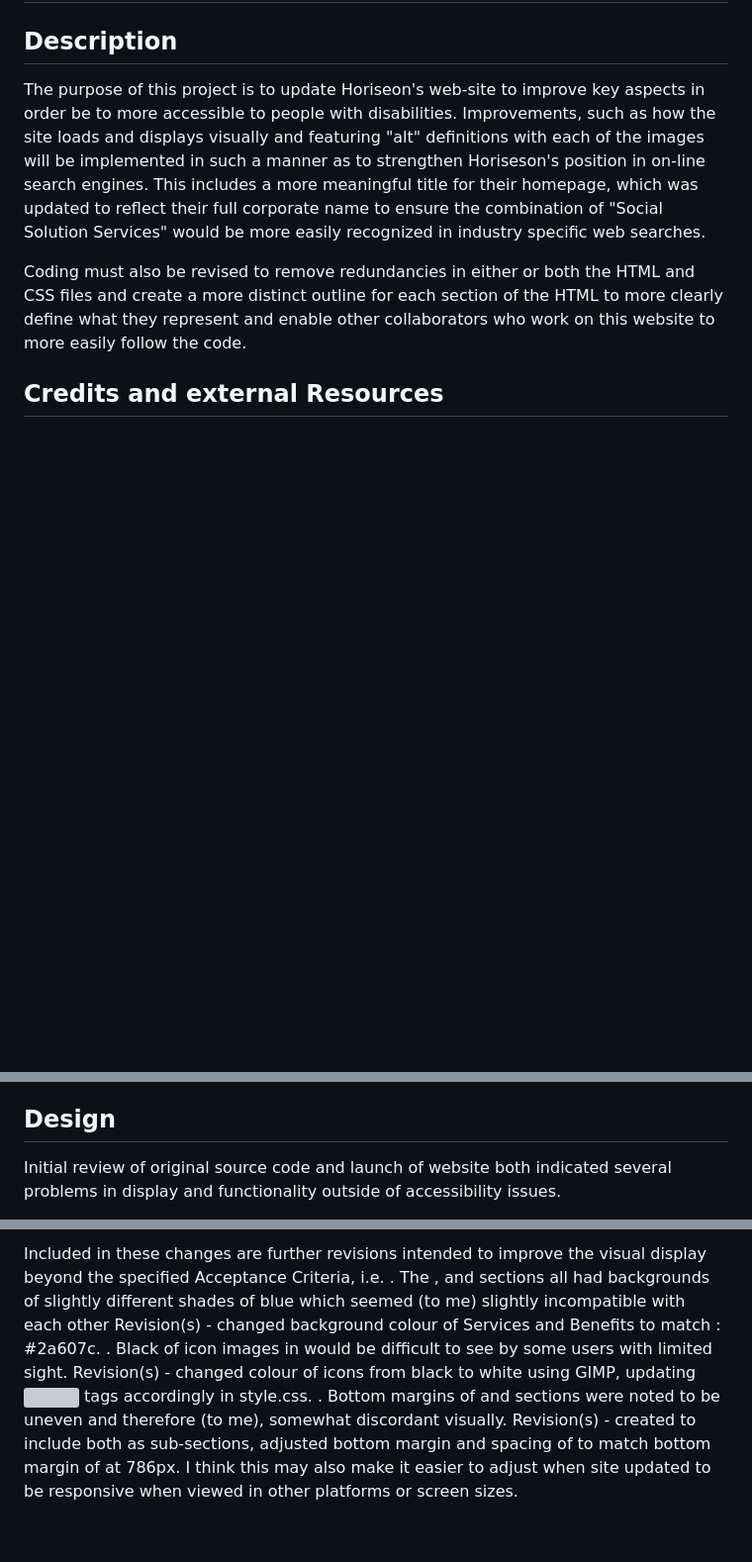
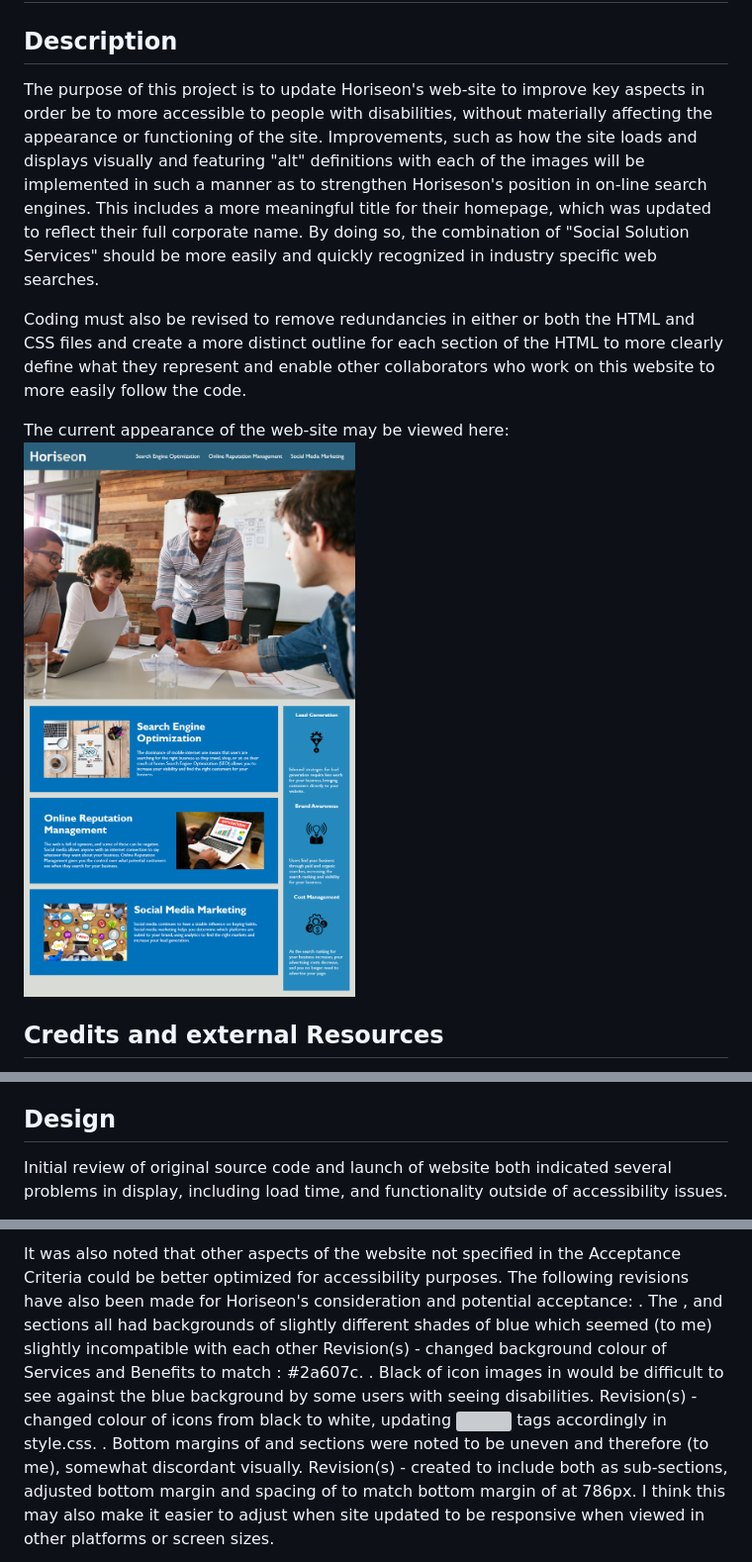
Before and after one commit to lnd4812/Code-Refactor-Challenge, a Markdown page: README.md, 3 parts joined by grey strips. Shown at 99% size. Rendered like a GitHub page; pictures changed too: assets/images/01-html-css-git-homework-demo.png (added); blank space fills up the shorter version; grey boxes are pictures that could not be loaded.

Commit message:
updated README file, img files and support documentation added

```diff
--- a/README.md
+++ b/README.md
@@ -1,9 +1,12 @@
 # Code Refactor for Horiseon Social Solution Services, Inc.
 
 ## Description
-The purpose of this project is to update Horiseon's web-site to improve key aspects in order be to more accessible to people with disabilities.  Improvements, such as how the site loads and displays visually and featuring "alt" definitions with each of the images will be implemented in such a manner as to strengthen Horiseson's position in on-line search engines.  This includes a more meaningful title for their homepage, which was updated to reflect their full corporate name to ensure the combination of "Social Solution Services" would be more easily recognized in industry specific web searches.
+The purpose of this project is to update Horiseon's web-site to improve key aspects in order be to more accessible to people with disabilities, without materially affecting the appearance or functioning of the site.  Improvements, such as how the site loads and displays visually and featuring "alt" definitions with each of the images will be implemented in such a manner as to strengthen Horiseson's position in on-line search engines.  This includes a more meaningful title for their homepage, which was updated to reflect their full corporate name.  By doing so, the combination of "Social Solution Services" should be more easily and quickly recognized in industry specific web searches.
 
 Coding must also be revised to remove redundancies in either or both the HTML and CSS files and create a more distinct outline for each section of the HTML to more clearly define what they represent and enable other collaborators who work on this website to more easily follow the code.
+
+The current appearance of the web-site may be viewed here: ![screenshot of website as originally coded](./assets/images/01-html-css-git-homework-demo.png)
+
 
 ## Credits and external Resources
 .   For a full description of Horiseon's requirements, please visit the [Module 1 Challenge Project Page](https://courses.bootcampspot.com/courses/1181/assignments/23346?module_item_id=458708).
@@ -18,5 +21,5 @@ No special requirements
 .   The repository has been stored on [Github]([https://github.com/lnd4812/code-refactor-challenge).
 
 ## Design
-Initial review of original source code and launch of website both indicated several problems in display and functionality outside of accessibility issues.
+Initial review of original source code and launch of website both indicated several problems in display, including load time, and functionality outside of accessibility issues.
 
@@ -24,9 +27,10 @@ A total of 10 commits ![This is an image](/assets/images/horiseon coding commits
 
-Included in these changes are further revisions intended to improve the visual display beyond the specified Acceptance Criteria, i.e.
+
+It was also noted that other aspects of the website not specified in the Acceptance Criteria could be better optimized for accessibility purposes.  The following revisions have also been made for Horiseon's consideration and potential acceptance:
 .   The <header>, <main> and <aside> sections all had backgrounds of slightly different shades of blue which seemed (to me) slightly incompatible with each other
     Revision(s) - changed background colour of Services <main> and Benefits <aside> to match <header>: #2a607c.
-.   Black of icon images in <aside> would be difficult to see by some users with limited sight.
-    Revision(s) - changed colour of icons from black to white using GIMP, updating <img> tags accordingly in style.css.
+.   Black of icon images in <aside> would be difficult to see against the blue background by some users with seeing disabilities.
+    Revision(s) - changed colour of icons from black to white, updating <img> tags accordingly in style.css.
 .   Bottom margins of <main> and <aside> sections were noted to be uneven and therefore (to me), somewhat discordant visually.
     Revision(s) - created <section class="container"> to include both as sub-sections, adjusted bottom margin and spacing of <aside> to match bottom margin of <main> at 786px.  I think this may also make it easier to adjust when site updated to be responsive when viewed in other platforms or screen sizes.
 
```
Also changed, not shown: other parts of README.md (+6 -2 lines), 5 other files.
